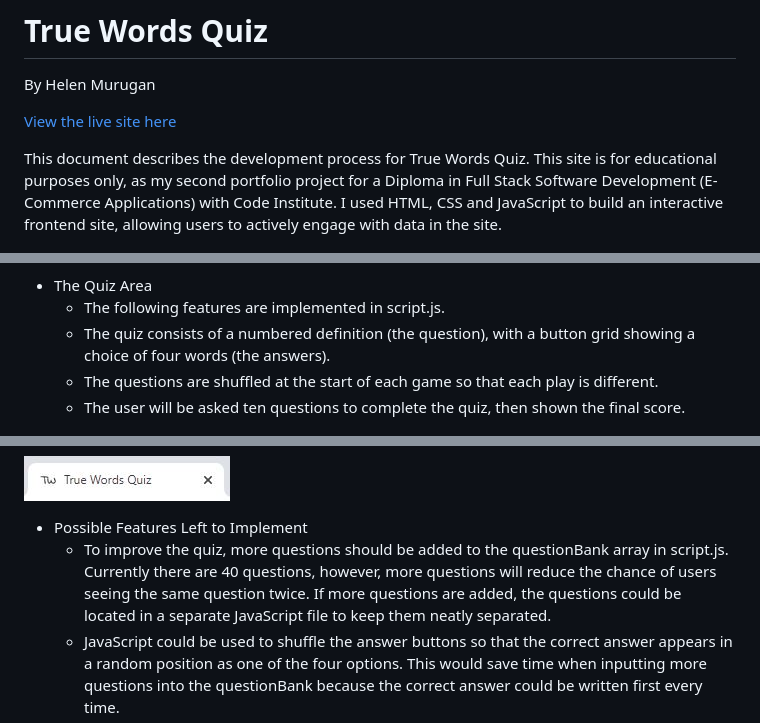
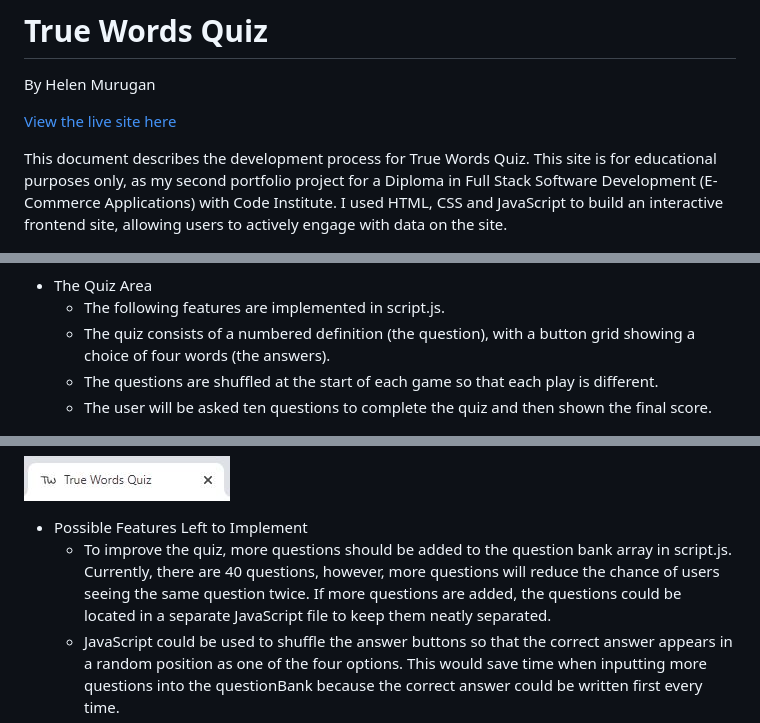
Before and after one commit to helenmurugan/true-words-quiz, a Markdown page: README.md, 3 parts joined by grey strips. Drawn GitHub-style.

```diff
--- a/README.md
+++ b/README.md
@@ -5,7 +5,7 @@ By Helen Murugan
 [View the live site here](https://helenmurugan.github.io/true-words-quiz/index.html)
 
 
-This document describes the development process for True Words Quiz. This site is for educational purposes only, as my second portfolio project for a Diploma in Full Stack Software Development (E-Commerce Applications) with Code Institute. I used HTML, CSS and JavaScript to build an interactive frontend site, allowing users to actively engage with data in the site.
+This document describes the development process for True Words Quiz. This site is for educational purposes only, as my second portfolio project for a Diploma in Full Stack Software Development (E-Commerce Applications) with Code Institute. I used HTML, CSS and JavaScript to build an interactive frontend site, allowing users to actively engage with data on the site.
 
 ![Screen generator image showing True Words Quiz on different sized devices](/documentation/screen-generator.jpg)
 
@@ -45,7 +45,7 @@ During the planning stage, I used Excalidraw to create wireframes for each page,
     * The following features are implemented in script.js.
     * The quiz consists of a numbered definition (the question), with a button grid showing a choice of four words (the answers).
     * The questions are shuffled at the start of each game so that each play is different.
-    * The user will be asked ten questions to complete the quiz, then shown the final score.
+    * The user will be asked ten questions to complete the quiz and then shown the final score.
 
 ![Image of quiz area contained within a box](/documentation/quiz-container.jpg)
 
@@ -79,7 +79,7 @@ During the planning stage, I used Excalidraw to create wireframes for each page,
 ![Image of favicon](/documentation/favicon.jpg)
 
 * Possible Features Left to Implement
-    * To improve the quiz, more questions should be added to the questionBank array in script.js. Currently there are 40 questions, however, more questions will reduce the chance of users seeing the same question twice. If more questions are added, the questions could be located in a separate JavaScript file to keep them neatly separated.
+    * To improve the quiz, more questions should be added to the question bank array in script.js. Currently, there are 40 questions, however, more questions will reduce the chance of users seeing the same question twice. If more questions are added, the questions could be located in a separate JavaScript file to keep them neatly separated.
     * JavaScript could be used to shuffle the answer buttons so that the correct answer appears in a random position as one of the four options. This would save time when inputting more questions into the questionBank because the correct answer could be written first every time.
     * Different levels of difficulty could be added as a feature - typically Easy, Medium and Difficult.
     * To improve the appearance of the score page, an image or icon based on the user's score could be added using JavaScript.
```
Also changed, not shown: other parts of README.md (+19 -19 lines).
